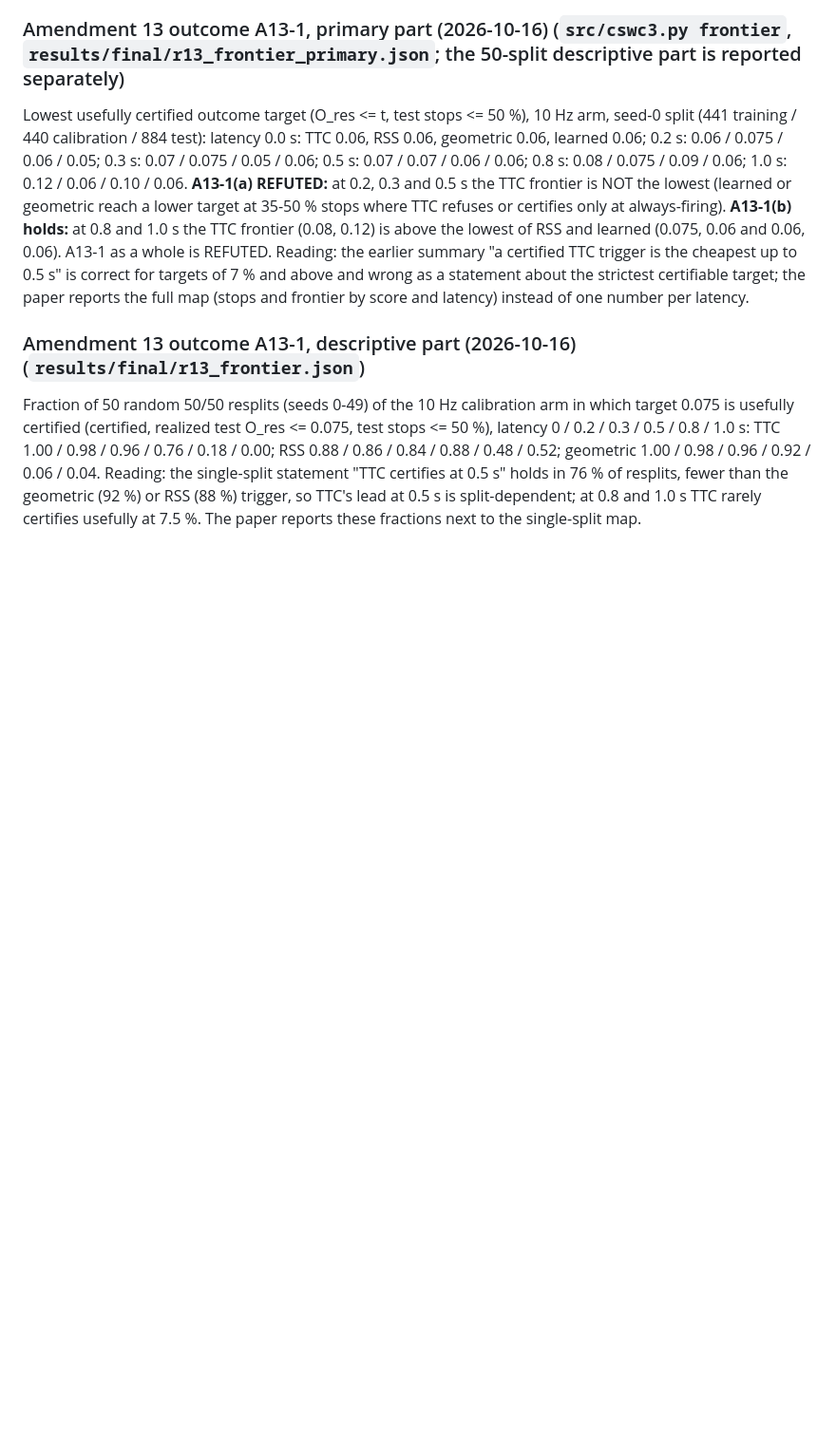
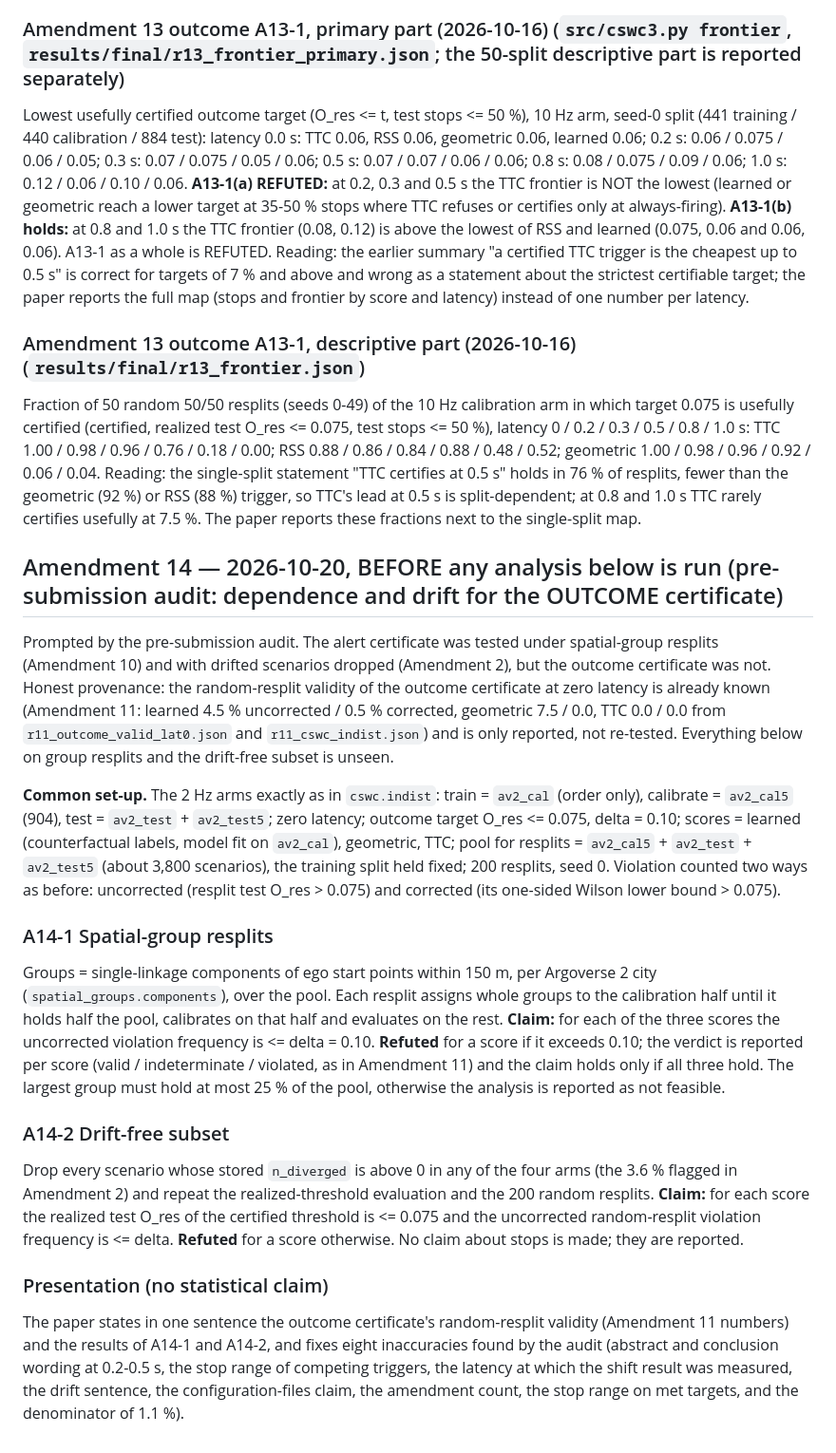
Before and after one commit to hwaqas160/paper03-risk-fallback, a Markdown page: notes/falsification.md, the part around the change. Shown at 95% size. Drawn GitHub-style; blank space fills up the shorter version.

Commit message:
Pre-register Amendment 14 (outcome certificate under spatial dependence and without drifted scenarios)
Co-Authored-By: Claude Sonnet 5.5 <noreply@anthropic.com>

```diff
--- a/notes/falsification.md
+++ b/notes/falsification.md
@@ -1251,3 +1251,30 @@ Fraction of 50 random 50/50 resplits (seeds 0-49) of the 10 Hz calibration arm i
 latency 0 / 0.2 / 0.3 / 0.5 / 0.8 / 1.0 s: TTC 1.00 / 0.98 / 0.96 / 0.76 / 0.18 / 0.00; RSS 0.88 / 0.86 / 0.84 / 0.88 / 0.48 / 0.52; geometric 1.00 / 0.98 / 0.96 / 0.92 / 0.06 / 0.04.
 Reading: the single-split statement "TTC certifies at 0.5 s" holds in 76 % of resplits, fewer than the geometric (92 %) or RSS (88 %) trigger, so TTC's lead at 0.5 s is split-dependent; at 0.8 and 1.0 s TTC
 rarely certifies usefully at 7.5 %. The paper reports these fractions next to the single-split map.
+
+
+## Amendment 14 — 2026-10-20, BEFORE any analysis below is run (pre-submission audit: dependence and drift for the OUTCOME certificate)
+
+Prompted by the pre-submission audit. The alert certificate was tested under spatial-group resplits (Amendment 10) and with drifted scenarios dropped (Amendment 2), but the outcome certificate was not.
+Honest provenance: the random-resplit validity of the outcome certificate at zero latency is already known (Amendment 11: learned 4.5 % uncorrected / 0.5 % corrected, geometric 7.5 / 0.0, TTC 0.0 / 0.0 from
+`r11_outcome_valid_lat0.json` and `r11_cswc_indist.json`) and is only reported, not re-tested. Everything below on group resplits and the drift-free subset is unseen.
+
+**Common set-up.** The 2 Hz arms exactly as in `cswc.indist`: train = `av2_cal` (order only), calibrate = `av2_cal5` (904), test = `av2_test` + `av2_test5`; zero latency; outcome target O_res <= 0.075,
+delta = 0.10; scores = learned (counterfactual labels, model fit on `av2_cal`), geometric, TTC; pool for resplits = `av2_cal5` + `av2_test` + `av2_test5` (about 3,800 scenarios), the training split held fixed;
+200 resplits, seed 0. Violation counted two ways as before: uncorrected (resplit test O_res > 0.075) and corrected (its one-sided Wilson lower bound > 0.075).
+
+### A14-1 Spatial-group resplits
+Groups = single-linkage components of ego start points within 150 m, per Argoverse 2 city (`spatial_groups.components`), over the pool. Each resplit assigns whole groups to the calibration half until it holds
+half the pool, calibrates on that half and evaluates on the rest. **Claim:** for each of the three scores the uncorrected violation frequency is <= delta = 0.10. **Refuted** for a score if it exceeds 0.10; the
+verdict is reported per score (valid / indeterminate / violated, as in Amendment 11) and the claim holds only if all three hold. The largest group must hold at most 25 % of the pool, otherwise the analysis is
+reported as not feasible.
+
+### A14-2 Drift-free subset
+Drop every scenario whose stored `n_diverged` is above 0 in any of the four arms (the 3.6 % flagged in Amendment 2) and repeat the realized-threshold evaluation and the 200 random resplits. **Claim:** for each
+score the realized test O_res of the certified threshold is <= 0.075 and the uncorrected random-resplit violation frequency is <= delta. **Refuted** for a score otherwise. No claim about stops is made; they are
+reported.
+
+### Presentation (no statistical claim)
+The paper states in one sentence the outcome certificate's random-resplit validity (Amendment 11 numbers) and the results of A14-1 and A14-2, and fixes eight inaccuracies found by the audit
+(abstract and conclusion wording at 0.2-0.5 s, the stop range of competing triggers, the latency at which the shift result was measured, the drift sentence, the configuration-files claim, the amendment
+count, the stop range on met targets, and the denominator of 1.1 %).
```
